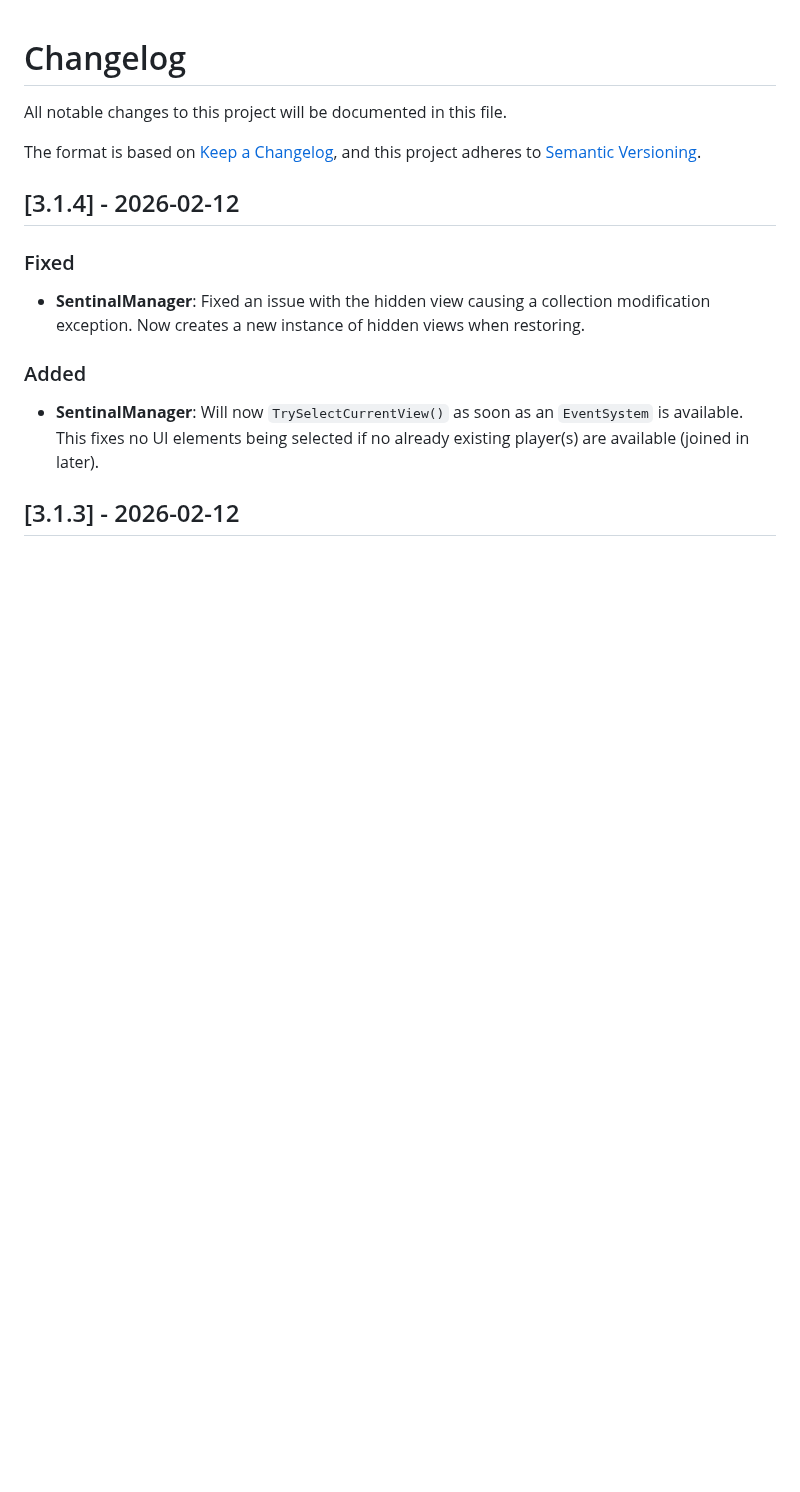
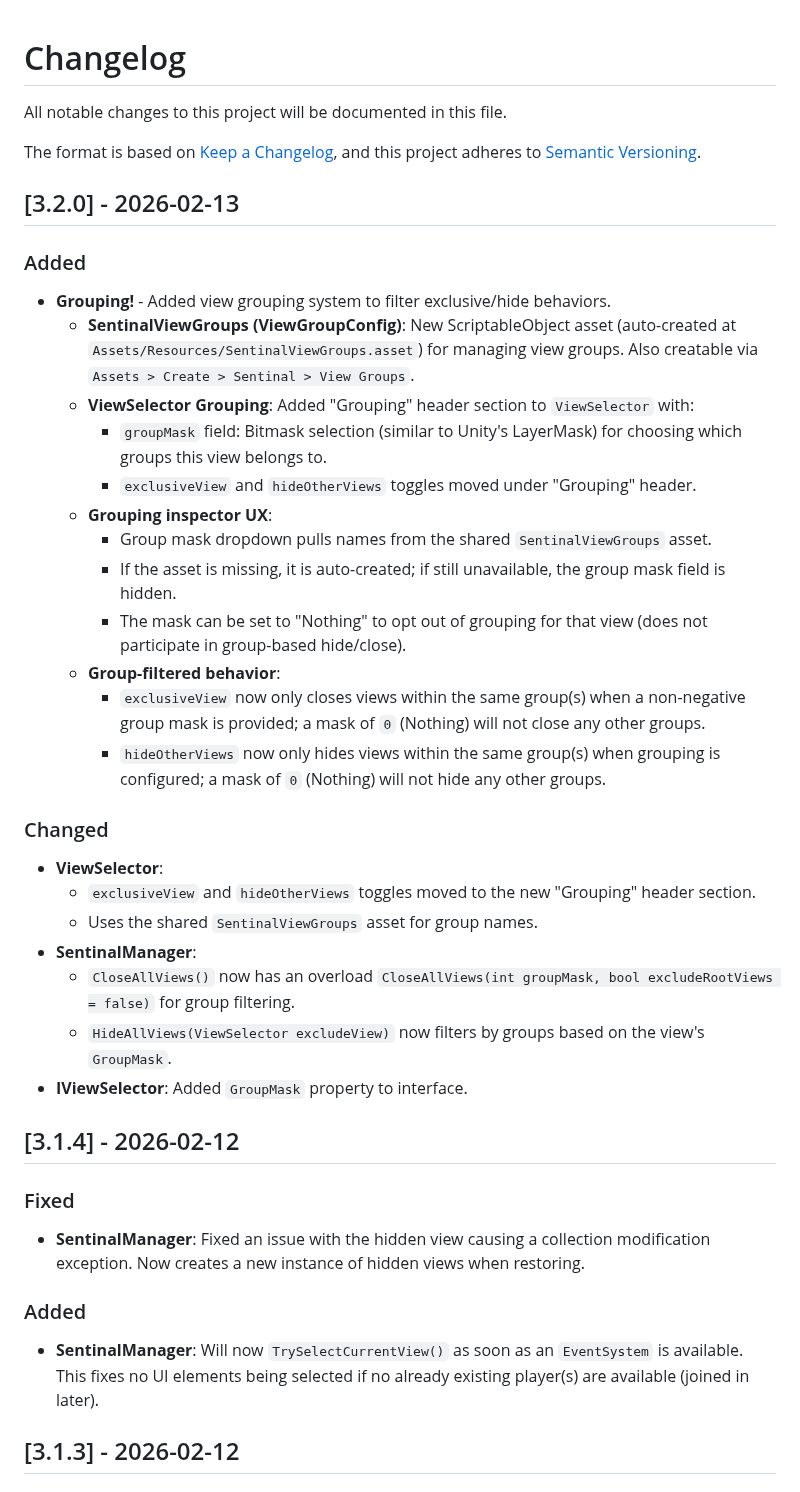
Before and after one commit to Tirtstan/Sentinal, a Markdown page: CHANGELOG.md, the part around the change. Rendered like a GitHub page; blank space fills up the shorter version.

```diff
--- a/CHANGELOG.md
+++ b/CHANGELOG.md
@@ -4,6 +4,33 @@ All notable changes to this project will be documented in this file.
 
 The format is based on [Keep a Changelog](https://keepachangelog.com/en/1.1.0/),
 and this project adheres to [Semantic Versioning](https://semver.org/spec/v2.0.0.html).
+
+## [3.2.0] - 2026-02-13
+
+### Added
+
+- **Grouping!** - Added view grouping system to filter exclusive/hide behaviors.
+    - **SentinalViewGroups (ViewGroupConfig)**: New ScriptableObject asset (auto-created at `Assets/Resources/SentinalViewGroups.asset`) for managing view groups. Also creatable via `Assets > Create > Sentinal > View Groups`.
+    - **ViewSelector Grouping**: Added "Grouping" header section to `ViewSelector` with:
+        - `groupMask` field: Bitmask selection (similar to Unity's LayerMask) for choosing which groups this view belongs to.
+        - `exclusiveView` and `hideOtherViews` toggles moved under "Grouping" header.
+    - **Grouping inspector UX**:
+        - Group mask dropdown pulls names from the shared `SentinalViewGroups` asset.
+        - If the asset is missing, it is auto-created; if still unavailable, the group mask field is hidden.
+        - The mask can be set to "Nothing" to opt out of grouping for that view (does not participate in group-based hide/close).
+    - **Group-filtered behavior**:
+        - `exclusiveView` now only closes views within the same group(s) when a non-negative group mask is provided; a mask of `0` (Nothing) will not close any other groups.
+        - `hideOtherViews` now only hides views within the same group(s) when grouping is configured; a mask of `0` (Nothing) will not hide any other groups.
+
+### Changed
+
+- **ViewSelector**:
+    - `exclusiveView` and `hideOtherViews` toggles moved to the new "Grouping" header section.
+    - Uses the shared `SentinalViewGroups` asset for group names.
+- **SentinalManager**:
+    - `CloseAllViews()` now has an overload `CloseAllViews(int groupMask, bool excludeRootViews = false)` for group filtering.
+    - `HideAllViews(ViewSelector excludeView)` now filters by groups based on the view's `GroupMask`.
+- **IViewSelector**: Added `GroupMask` property to interface.
 
 ## [3.1.4] - 2026-02-12
 
```
Also changed, not shown: README.md (+11 -15 lines), Documentation/Images/SentinalInspector.png, Documentation/Images/ViewSelector.png, 12 other files.
